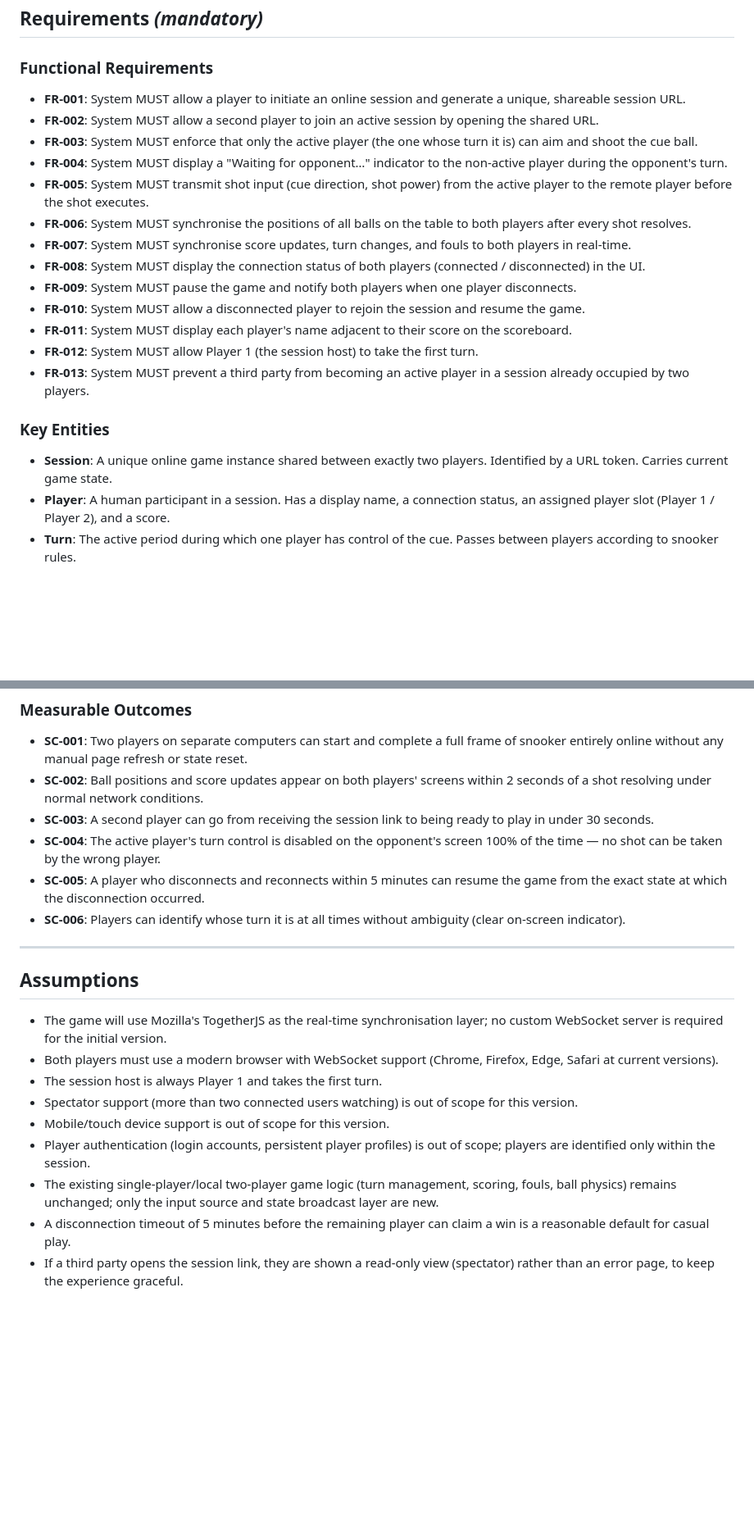
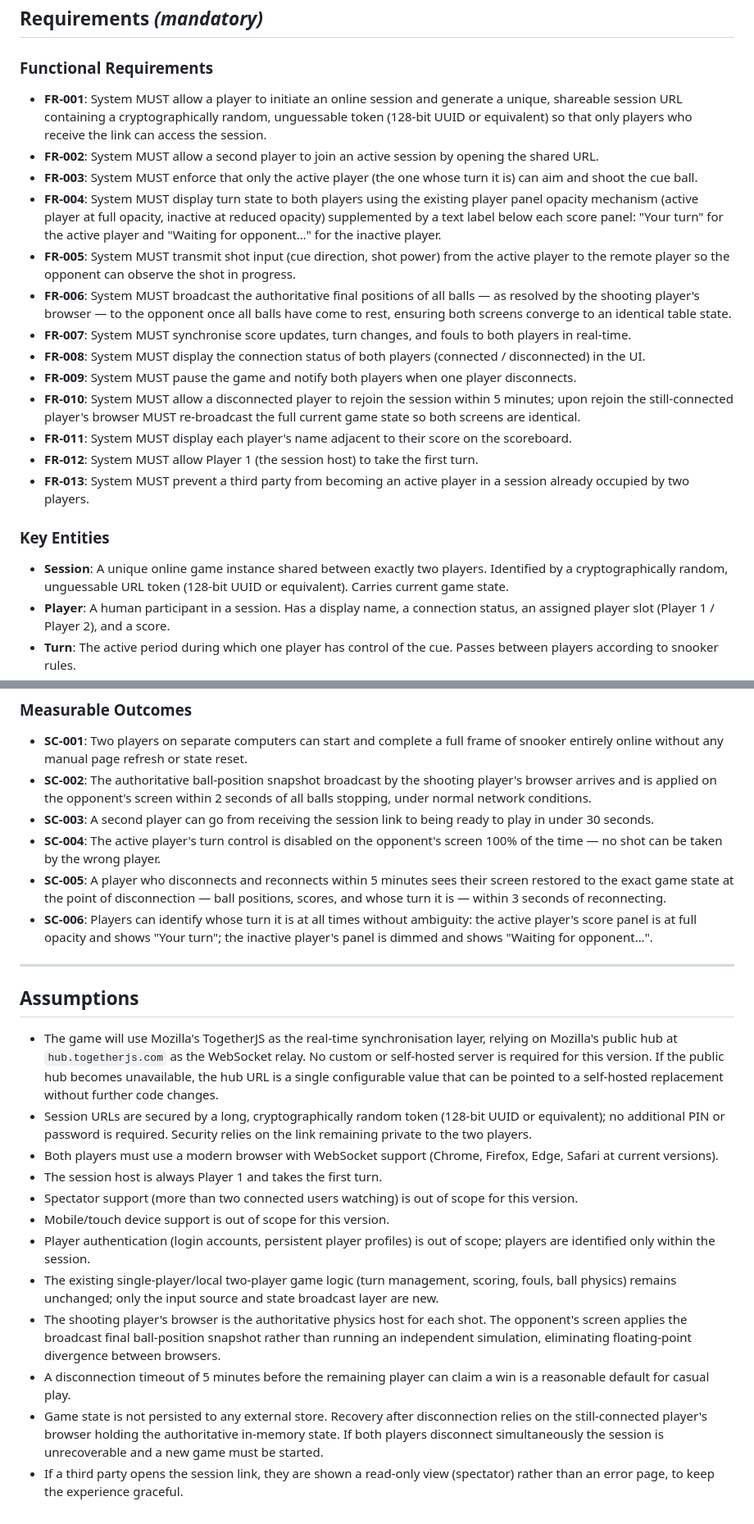
Before and after one commit to marcelooliveira/html5snookerclub-online, a Markdown page: specs/001-online-multiplayer-snooker/spec.md, 2 parts joined by grey strips. Shown at 82% size. Drawn GitHub-style; blank space fills up the shorter version.

Commit message:
feat: enhance online multiplayer specification with clarifications and functional requirements

```diff
--- a/specs/001-online-multiplayer-snooker/spec.md
+++ b/specs/001-online-multiplayer-snooker/spec.md
@@ -103,23 +115,23 @@ Each player should have a visible name in the game UI. Players should be identif
 
 ### Functional Requirements
 
-- **FR-001**: System MUST allow a player to initiate an online session and generate a unique, shareable session URL.
+- **FR-001**: System MUST allow a player to initiate an online session and generate a unique, shareable session URL containing a cryptographically random, unguessable token (128-bit UUID or equivalent) so that only players who receive the link can access the session.
 - **FR-002**: System MUST allow a second player to join an active session by opening the shared URL.
 - **FR-003**: System MUST enforce that only the active player (the one whose turn it is) can aim and shoot the cue ball.
-- **FR-004**: System MUST display a "Waiting for opponent…" indicator to the non-active player during the opponent's turn.
-- **FR-005**: System MUST transmit shot input (cue direction, shot power) from the active player to the remote player before the shot executes.
-- **FR-006**: System MUST synchronise the positions of all balls on the table to both players after every shot resolves.
+- **FR-004**: System MUST display turn state to both players using the existing player panel opacity mechanism (active player at full opacity, inactive at reduced opacity) supplemented by a text label below each score panel: "Your turn" for the active player and "Waiting for opponent…" for the inactive player.
+- **FR-005**: System MUST transmit shot input (cue direction, shot power) from the active player to the remote player so the opponent can observe the shot in progress.
+- **FR-006**: System MUST broadcast the authoritative final positions of all balls — as resolved by the shooting player's browser — to the opponent once all balls have come to rest, ensuring both screens converge to an identical table state.
 - **FR-007**: System MUST synchronise score updates, turn changes, and fouls to both players in real-time.
 - **FR-008**: System MUST display the connection status of both players (connected / disconnected) in the UI.
 - **FR-009**: System MUST pause the game and notify both players when one player disconnects.
-- **FR-010**: System MUST allow a disconnected player to rejoin the session and resume the game.
+- **FR-010**: System MUST allow a disconnected player to rejoin the session within 5 minutes; upon rejoin the still-connected player's browser MUST re-broadcast the full current game state so both screens are identical.
 - **FR-011**: System MUST display each player's name adjacent to their score on the scoreboard.
 - **FR-012**: System MUST allow Player 1 (the session host) to take the first turn.
 - **FR-013**: System MUST prevent a third party from becoming an active player in a session already occupied by two players.
 
 ### Key Entities
 
-- **Session**: A unique online game instance shared between exactly two players. Identified by a URL token. Carries current game state.
+- **Session**: A unique online game instance shared between exactly two players. Identified by a cryptographically random, unguessable URL token (128-bit UUID or equivalent). Carries current game state.
 - **Player**: A human participant in a session. Has a display name, a connection status, an assigned player slot (Player 1 / Player 2), and a score.
 - **Turn**: The active period during which one player has control of the cue. Passes between players according to snooker rules.
 - **Game State**: The complete snapshot of the table at any point — ball positions, scores, whose turn it is, balls remaining, current "ball on", and any fouls.
@@ -131,22 +143,25 @@ Each player should have a visible name in the game UI. Players should be identif
 ### Measurable Outcomes
 
 - **SC-001**: Two players on separate computers can start and complete a full frame of snooker entirely online without any manual page refresh or state reset.
-- **SC-002**: Ball positions and score updates appear on both players' screens within 2 seconds of a shot resolving under normal network conditions.
+- **SC-002**: The authoritative ball-position snapshot broadcast by the shooting player's browser arrives and is applied on the opponent's screen within 2 seconds of all balls stopping, under normal network conditions.
 - **SC-003**: A second player can go from receiving the session link to being ready to play in under 30 seconds.
 - **SC-004**: The active player's turn control is disabled on the opponent's screen 100% of the time — no shot can be taken by the wrong player.
-- **SC-005**: A player who disconnects and reconnects within 5 minutes can resume the game from the exact state at which the disconnection occurred.
-- **SC-006**: Players can identify whose turn it is at all times without ambiguity (clear on-screen indicator).
+- **SC-005**: A player who disconnects and reconnects within 5 minutes sees their screen restored to the exact game state at the point of disconnection — ball positions, scores, and whose turn it is — within 3 seconds of reconnecting.
+- **SC-006**: Players can identify whose turn it is at all times without ambiguity: the active player's score panel is at full opacity and shows "Your turn"; the inactive player's panel is dimmed and shows "Waiting for opponent…".
 
 ---
 
 ## Assumptions
 
-- The game will use Mozilla's TogetherJS as the real-time synchronisation layer; no custom WebSocket server is required for the initial version.
+- The game will use Mozilla's TogetherJS as the real-time synchronisation layer, relying on Mozilla's public hub at `hub.togetherjs.com` as the WebSocket relay. No custom or self-hosted server is required for this version. If the public hub becomes unavailable, the hub URL is a single configurable value that can be pointed to a self-hosted replacement without further code changes.
+- Session URLs are secured by a long, cryptographically random token (128-bit UUID or equivalent); no additional PIN or password is required. Security relies on the link remaining private to the two players.
 - Both players must use a modern browser with WebSocket support (Chrome, Firefox, Edge, Safari at current versions).
 - The session host is always Player 1 and takes the first turn.
 - Spectator support (more than two connected users watching) is out of scope for this version.
 - Mobile/touch device support is out of scope for this version.
 - Player authentication (login accounts, persistent player profiles) is out of scope; players are identified only within the session.
 - The existing single-player/local two-player game logic (turn management, scoring, fouls, ball physics) remains unchanged; only the input source and state broadcast layer are new.
+- The shooting player's browser is the authoritative physics host for each shot. The opponent's screen applies the broadcast final ball-position snapshot rather than running an independent simulation, eliminating floating-point divergence between browsers.
 - A disconnection timeout of 5 minutes before the remaining player can claim a win is a reasonable default for casual play.
+- Game state is not persisted to any external store. Recovery after disconnection relies on the still-connected player's browser holding the authoritative in-memory state. If both players disconnect simultaneously the session is unrecoverable and a new game must be started.
 - If a third party opens the session link, they are shown a read-only view (spectator) rather than an error page, to keep the experience graceful.
```
Also changed, not shown: other parts of specs/001-online-multiplayer-snooker/spec.md (+13 -1 lines).
